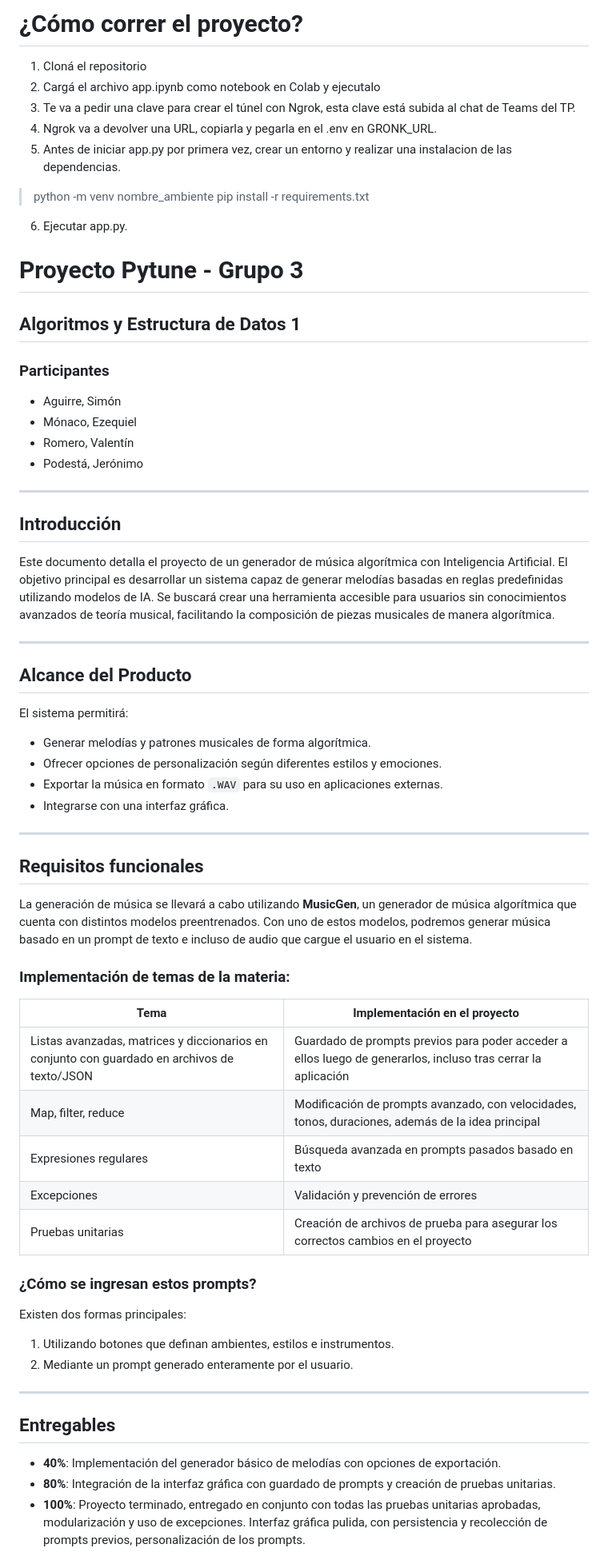
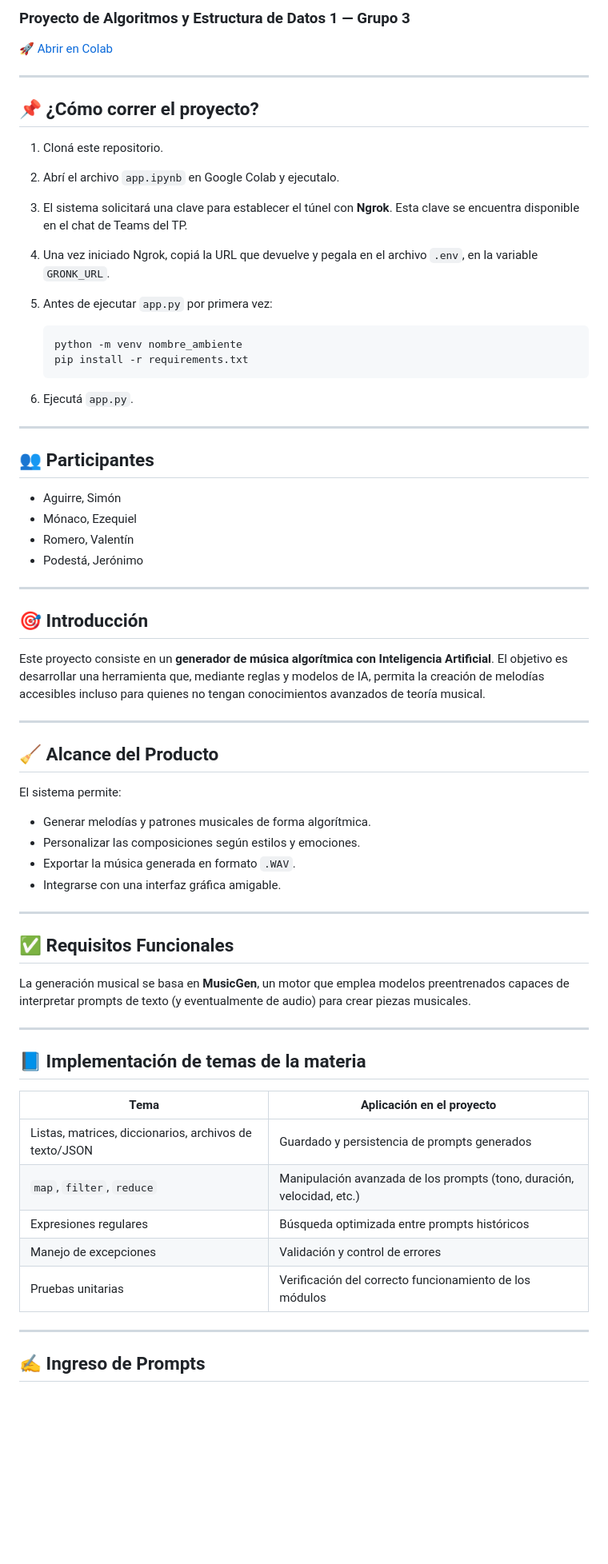
Before and after one commit to siaguirre/Pytune, a Markdown page: README.md, the part around one of its changes. Shown at 80% size. Rendered like a GitHub page; blank space fills up the shorter version.

Commit message:
se modifica readme para ser mas estético

````diff
--- a/README.md
+++ b/README.md
@@ -2,66 +2,69 @@
 
-# ¿Cómo correr el proyecto?
-1. Cloná el repositorio
-2. Cargá el archivo app.ipynb como notebook en Colab y ejecutalo
-3. Te va a pedir una clave para crear el túnel con Ngrok, esta clave está subida al chat de Teams del TP.
-4. Ngrok va a devolver una URL, copiarla y pegarla en el .env en GRONK_URL.
-5. Antes de iniciar app.py por primera vez, crear un entorno y realizar una instalacion de las dependencias.
-> python -m venv nombre_ambiente
-> pip install -r requirements.txt
-6. Ejecutar app.py.
+### Proyecto de Algoritmos y Estructura de Datos 1 — Grupo 3
 
-# Proyecto Pytune - Grupo 3
-
-## Algoritmos y Estructura de Datos 1
-
-### Participantes
-- Aguirre, Simón
-- Mónaco, Ezequiel
-- Romero, Valentín
-- Podestá, Jerónimo
+[🚀 Abrir en Colab](https://colab.research.google.com/github/siaguirre/Pytune/blob/main/notebooks/app.ipynb#scrollTo=QXtcpW3Vg1xp)
 
 ---
 
-## Introducción
+## 📌 ¿Cómo correr el proyecto?
 
-Este documento detalla el proyecto de un generador de música algorítmica con Inteligencia Artificial. El objetivo principal es desarrollar un sistema capaz de generar melodías basadas en reglas predefinidas utilizando modelos de IA. Se buscará crear una herramienta accesible para usuarios sin conocimientos avanzados de teoría musical, facilitando la composición de piezas musicales de manera algorítmica.
+1. Cloná este repositorio.
+2. Abrí el archivo `app.ipynb` en Google Colab y ejecutalo.
+3. El sistema solicitará una clave para establecer el túnel con **Ngrok**. Esta clave se encuentra disponible en el chat de Teams del TP.
+4. Una vez iniciado Ngrok, copiá la URL que devuelve y pegala en el archivo `.env`, en la variable `GRONK_URL`.
+5. Antes de ejecutar `app.py` por primera vez:
+
+   ```bash
+   python -m venv nombre_ambiente
+   pip install -r requirements.txt
+   ```
+6. Ejecutá `app.py`.
 
 ---
 
-## Alcance del Producto
+## 👥 Participantes
 
-El sistema permitirá:
-- Generar melodías y patrones musicales de forma algorítmica.
-- Ofrecer opciones de personalización según diferentes estilos y emociones.
-- Exportar la música en formato `.WAV` para su uso en aplicaciones externas.
-- Integrarse con una interfaz gráfica.
+* Aguirre, Simón
+* Mónaco, Ezequiel
+* Romero, Valentín
+* Podestá, Jerónimo
 
 ---
 
-## Requisitos funcionales
+## 🎯 Introducción
 
-La generación de música se llevará a cabo utilizando **MusicGen**, un generador de música algorítmica que cuenta con distintos modelos preentrenados. Con uno de estos modelos, podremos generar música basado en un prompt de texto e incluso de audio que cargue el usuario en el sistema.
-
-### Implementación de temas de la materia:
-
-| Tema | Implementación en el proyecto |
-|------|------------------------------|
-| Listas avanzadas, matrices y diccionarios en conjunto con guardado en archivos de texto/JSON | Guardado de prompts previos para poder acceder a ellos luego de generarlos, incluso tras cerrar la aplicación |
-| Map, filter, reduce | Modificación de prompts avanzado, con velocidades, tonos, duraciones, además de la idea principal |
-| Expresiones regulares | Búsqueda avanzada en prompts pasados basado en texto |
-| Excepciones | Validación y prevención de errores |
-| Pruebas unitarias | Creación de archivos de prueba para asegurar los correctos cambios en el proyecto |
-
-### ¿Cómo se ingresan estos prompts?
-
-Existen dos formas principales:
-1. Utilizando botones que definan ambientes, estilos e instrumentos.
-2. Mediante un prompt generado enteramente por el usuario.
+Este proyecto consiste en un **generador de música algorítmica con Inteligencia Artificial**. El objetivo es desarrollar una herramienta que, mediante reglas y modelos de IA, permita la creación de melodías accesibles incluso para quienes no tengan conocimientos avanzados de teoría musical.
 
 ---
 
-## Entregables
+## 🧹 Alcance del Producto
 
-- **40%**: Implementación del generador básico de melodías con opciones de exportación.
-- **80%**: Integración de la interfaz gráfica con guardado de prompts y creación de pruebas unitarias.
-- **100%**: Proyecto terminado, entregado en conjunto con todas las pruebas unitarias aprobadas, modularización y uso de excepciones. Interfaz gráfica pulida, con persistencia y recolección de prompts previos, personalización de los prompts.
+El sistema permite:
+
+* Generar melodías y patrones musicales de forma algorítmica.
+* Personalizar las composiciones según estilos y emociones.
+* Exportar la música generada en formato `.WAV`.
+* Integrarse con una interfaz gráfica amigable.
+
+---
+
+## ✅ Requisitos Funcionales
+
+La generación musical se basa en **MusicGen**, un motor que emplea modelos preentrenados capaces de interpretar prompts de texto (y eventualmente de audio) para crear piezas musicales.
+
+---
+
+## 📘 Implementación de temas de la materia
+
+| Tema                                                   | Aplicación en el proyecto                                              |
+| ------------------------------------------------------ | ---------------------------------------------------------------------- |
+| Listas, matrices, diccionarios, archivos de texto/JSON | Guardado y persistencia de prompts generados                           |
+| `map`, `filter`, `reduce`                              | Manipulación avanzada de los prompts (tono, duración, velocidad, etc.) |
+| Expresiones regulares                                  | Búsqueda optimizada entre prompts históricos                           |
+| Manejo de excepciones                                  | Validación y control de errores                                        |
+| Pruebas unitarias                                      | Verificación del correcto funcionamiento de los módulos                |
+
+---
+
+## ✍️ Ingreso de Prompts
+
````
Also changed, not shown: other parts of README.md (+21 -1 lines).
